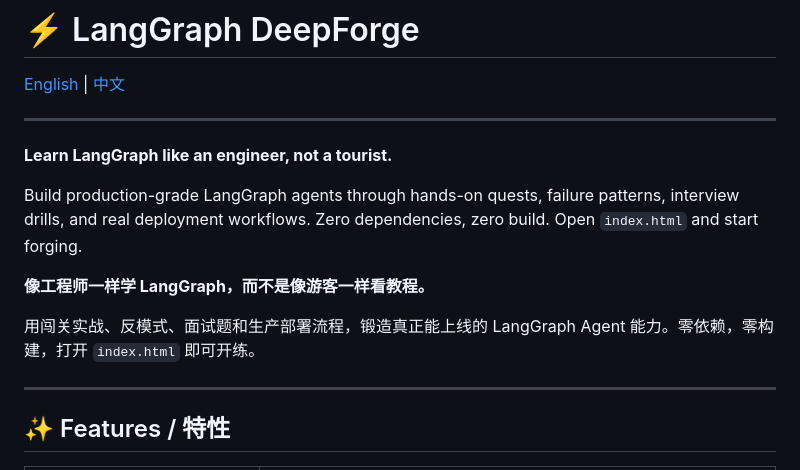
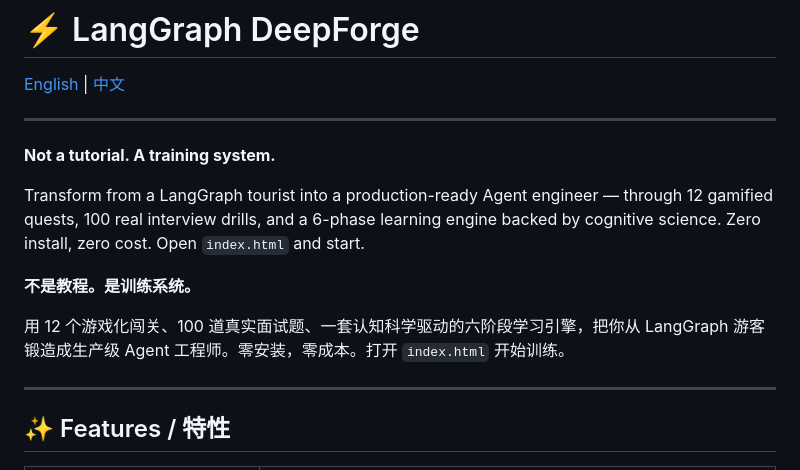
Before and after one commit to aBullTofu/langgraph-deepforge, a Markdown page: README.md, the part around the change. GitHub-like rendering.

Commit message:
docs: sharpen README opening with conclusion-first structure

```diff
--- a/README.md
+++ b/README.md
@@ -5,14 +5,14 @@
 ---
 
 <a id="english"></a>
-**Learn LangGraph like an engineer, not a tourist.**
+**Not a tutorial. A training system.**
 
-Build production-grade LangGraph agents through hands-on quests, failure patterns, interview drills, and real deployment workflows. Zero dependencies, zero build. Open `index.html` and start forging.
+Transform from a LangGraph tourist into a production-ready Agent engineer — through 12 gamified quests, 100 real interview drills, and a 6-phase learning engine backed by cognitive science. Zero install, zero cost. Open `index.html` and start.
 
 <a id="中文"></a>
-**像工程师一样学 LangGraph，而不是像游客一样看教程。**
+**不是教程。是训练系统。**
 
-用闯关实战、反模式、面试题和生产部署流程，锻造真正能上线的 LangGraph Agent 能力。零依赖，零构建，打开 `index.html` 即可开练。
+用 12 个游戏化闯关、100 道真实面试题、一套认知科学驱动的六阶段学习引擎，把你从 LangGraph 游客锻造成生产级 Agent 工程师。零安装，零成本。打开 `index.html` 开始训练。
 
 ---
 
```
